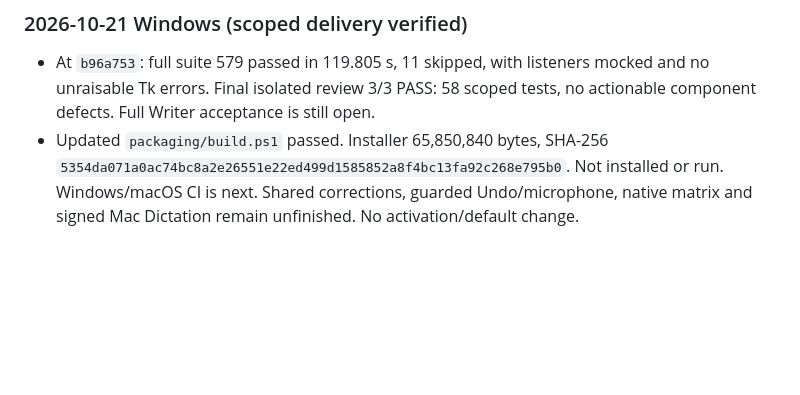
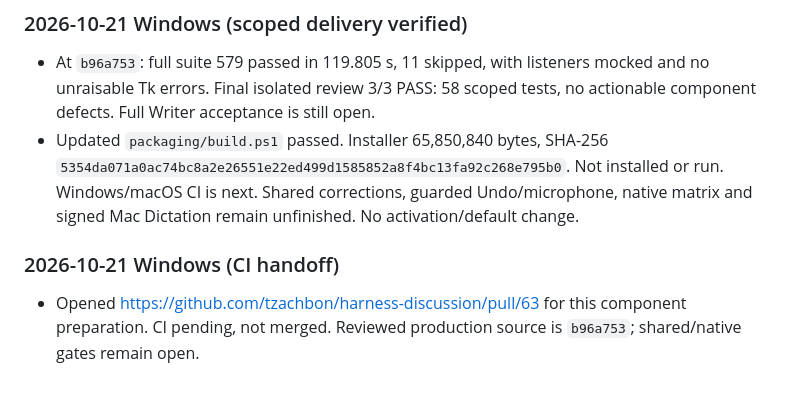
Before and after one commit to tzachbon/codex-speak, a Markdown page: docs/writer/SYNC.md, the part around the change. GitHub-like rendering; blank space fills up the shorter version.

Commit message:
docs(writer): link Windows component CI handoff

```diff
--- a/docs/writer/SYNC.md
+++ b/docs/writer/SYNC.md
@@ -93,3 +93,7 @@ Earlier entries, oldest first: [SYNC-log-1.md](SYNC-log-1.md), [SYNC-log-2.md](S
 
 - At `b96a753`: full suite 579 passed in 119.805 s, 11 skipped, with listeners mocked and no unraisable Tk errors. Final isolated review 3/3 PASS: 58 scoped tests, no actionable component defects. Full Writer acceptance is still open.
 - Updated `packaging/build.ps1` passed. Installer 65,850,840 bytes, SHA-256 `5354da071a0ac74bc8a2e26551e22ed499d1585852a8f4bc13fa92c268e795b0`. Not installed or run. Windows/macOS CI is next. Shared corrections, guarded Undo/microphone, native matrix and signed Mac Dictation remain unfinished. No activation/default change.
+
+### 2026-10-21 Windows (CI handoff)
+
+- Opened https://github.com/tzachbon/harness-discussion/pull/63 for this component preparation. CI pending, not merged. Reviewed production source is `b96a753`; shared/native gates remain open.
```
